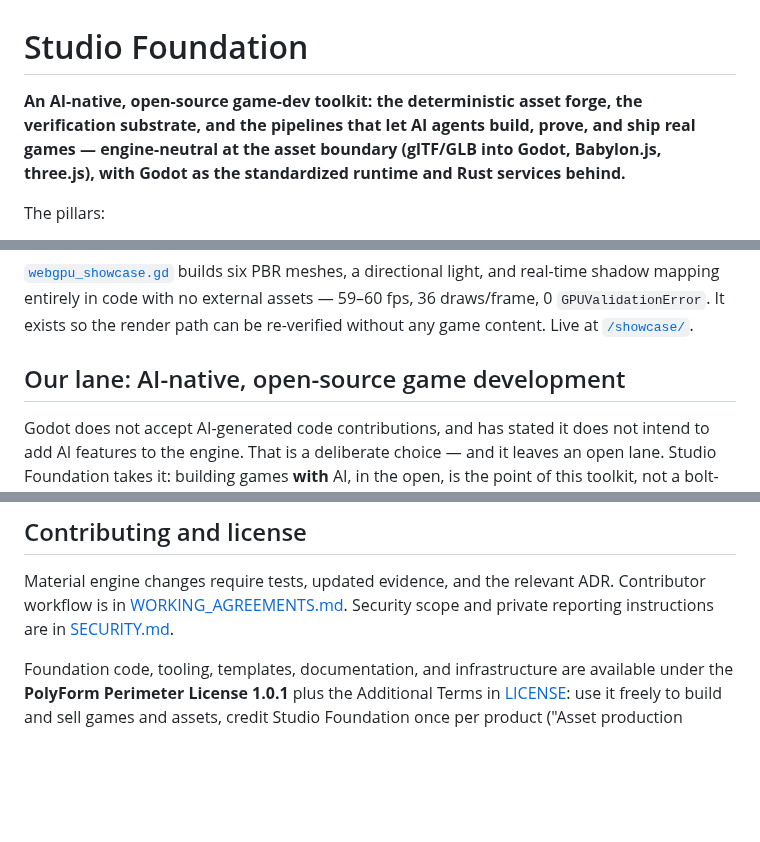
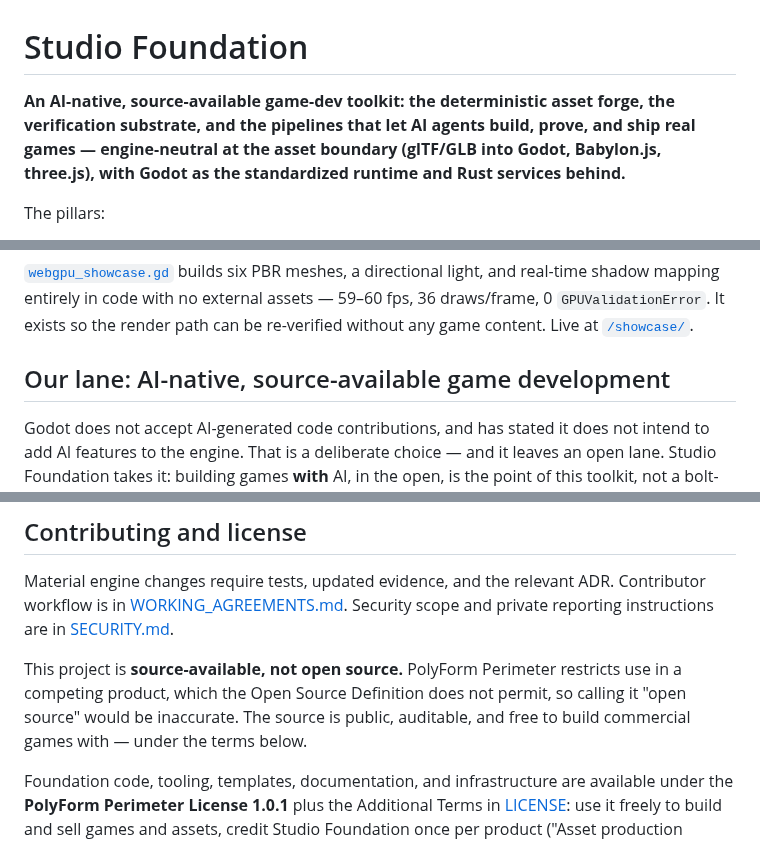
Before and after one commit to lxsolutions/studio-foundation, a Markdown page: README.md, 3 parts joined by grey strips. GitHub-like rendering; folded sections open; blank space fills up the shorter version.

Commit message:
docs: say source-available, not open source
PolyForm Perimeter restricts competing use, which the Open Source
Definition does not permit. Describing the project as "open-source"
while shipping a noncompete license is a trust bug — sophisticated
readers notice immediately.

- README tagline and "our lane" heading: open-source -> source-available
- License section states the distinction explicitly and why
- GitHub repo topic open-source -> source-available (applied via API)

Remaining "open source" mentions are correct as-is: NOTICE.md and
GOAL.md refer to third-party OSS dependencies, and games/chariot
already says it is not open source.

Co-Authored-By: Claude Opus 5 <noreply@anthropic.com>

```diff
--- a/README.md
+++ b/README.md
@@ -1,9 +1,9 @@
 # Studio Foundation
 
-**An AI-native, open-source game-dev toolkit: the deterministic asset forge,
-the verification substrate, and the pipelines that let AI agents build, prove,
-and ship real games — engine-neutral at the asset boundary (glTF/GLB into
-Godot, Babylon.js, three.js), with Godot as the standardized runtime and
+**An AI-native, source-available game-dev toolkit: the deterministic asset
+forge, the verification substrate, and the pipelines that let AI agents build,
+prove, and ship real games — engine-neutral at the asset boundary (glTF/GLB
+into Godot, Babylon.js, three.js), with Godot as the standardized runtime and
 Rust services behind.**
 
 The pillars:
@@ -238,7 +238,7 @@ render path can be re-verified without any game content. Live at
 </details>
 
 
-## Our lane: AI-native, open-source game development
+## Our lane: AI-native, source-available game development
 
 Godot does not accept AI-generated code contributions, and has stated it does not
 intend to add AI features to the engine. That is a deliberate choice — and it
@@ -467,6 +467,11 @@ Contributor workflow is in
 [WORKING_AGREEMENTS.md](docs/agents/WORKING_AGREEMENTS.md). Security scope and private
 reporting instructions are in [SECURITY.md](SECURITY.md).
 
+This project is **source-available, not open source.** PolyForm Perimeter
+restricts use in a competing product, which the Open Source Definition does not
+permit, so calling it "open source" would be inaccurate. The source is public,
+auditable, and free to build commercial games with — under the terms below.
+
 Foundation code, tooling, templates, documentation, and infrastructure are
 available under the **PolyForm Perimeter License 1.0.1** plus the Additional
 Terms in [LICENSE](LICENSE): use it freely to build and sell games and assets,
```
